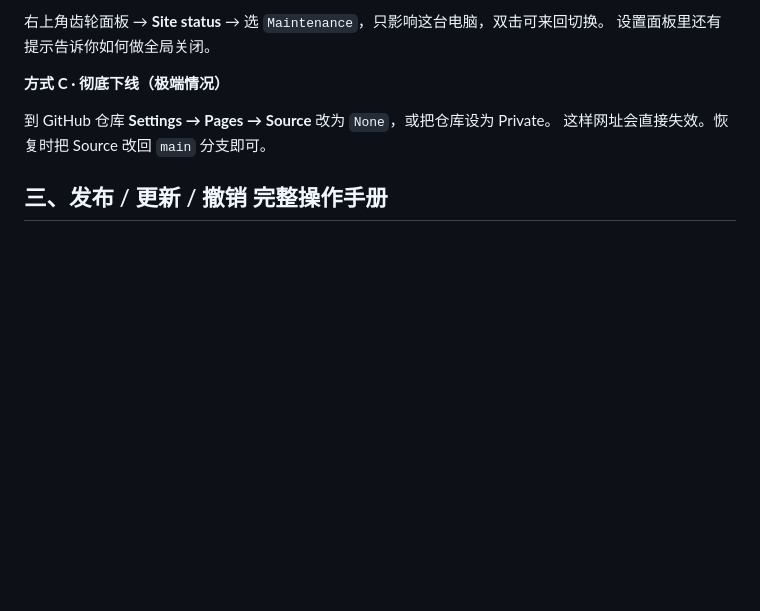
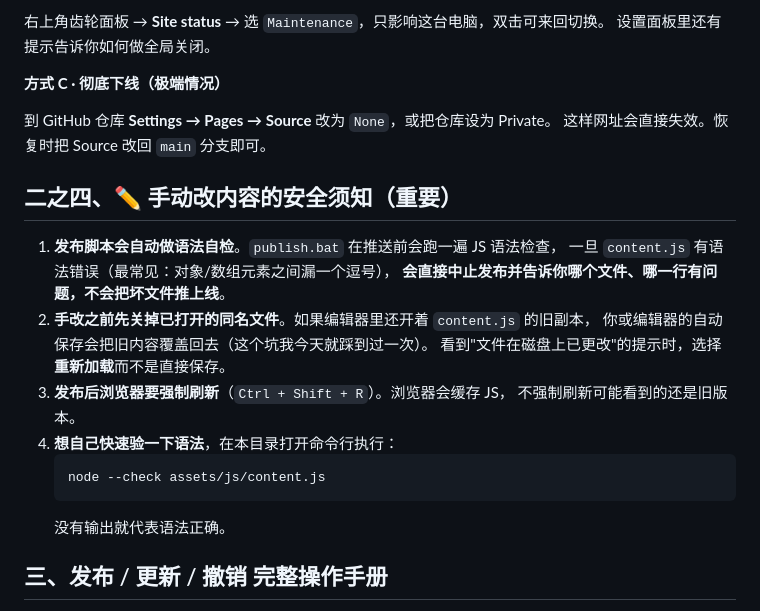
Before and after one commit to DZH001-energy/DZH001-energy.github.io, a Markdown page: README.md, the part around the change. GitHub-like rendering; blank space fills up the shorter version.

Commit message:
docs: add safe-editing notes

````diff
--- a/README.md
+++ b/README.md
@@ -160,6 +160,22 @@ assets/media/                 ← 你的所有图片和视频
 到 GitHub 仓库 **Settings → Pages → Source** 改为 `None`，或把仓库设为 Private。
 这样网址会直接失效。恢复时把 Source 改回 `main` 分支即可。
 
+## 二之四、✏️ 手动改内容的安全须知（重要）
+
+1. **发布脚本会自动做语法自检**。`publish.bat` 在推送前会跑一遍 JS 语法检查，
+   一旦 `content.js` 有语法错误（最常见：对象/数组元素之间漏一个逗号），
+   **会直接中止发布并告诉你哪个文件、哪一行有问题，不会把坏文件推上线**。
+2. **手改之前先关掉已打开的同名文件**。如果编辑器里还开着 `content.js` 的旧副本，
+   你或编辑器的自动保存会把旧内容覆盖回去（这个坑我今天就踩到过一次）。
+   看到"文件在磁盘上已更改"的提示时，选择**重新加载**而不是直接保存。
+3. **发布后浏览器要强制刷新**（`Ctrl + Shift + R`）。浏览器会缓存 JS，
+   不强制刷新可能看到的还是旧版本。
+4. **想自己快速验一下语法**，在本目录打开命令行执行：
+   ```
+   node --check assets/js/content.js
+   ```
+   没有输出就代表语法正确。
+
 ## 三、发布 / 更新 / 撤销 完整操作手册
 
 > ✅ **已上线**：仓库 `DZH001-energy/DZH001-energy.github.io`（Public），Pages 状态 `built`，
````
